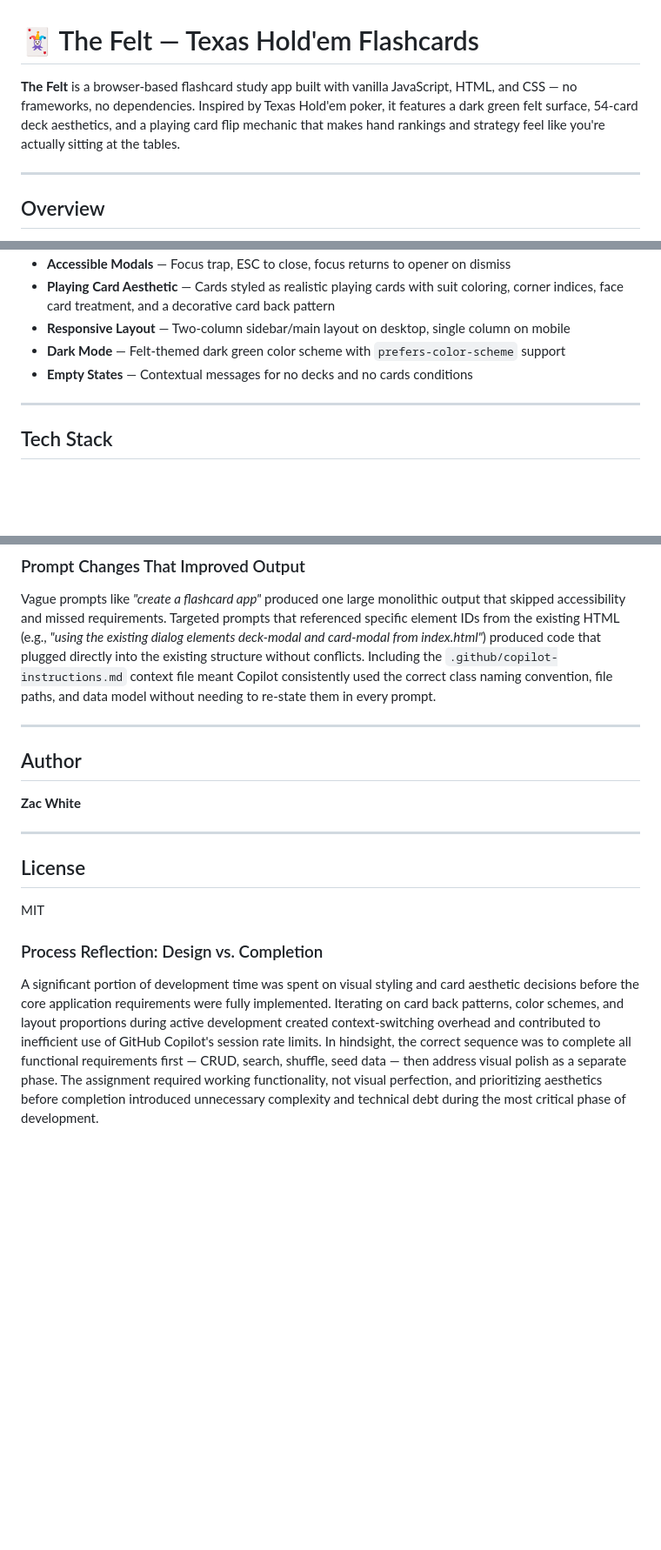
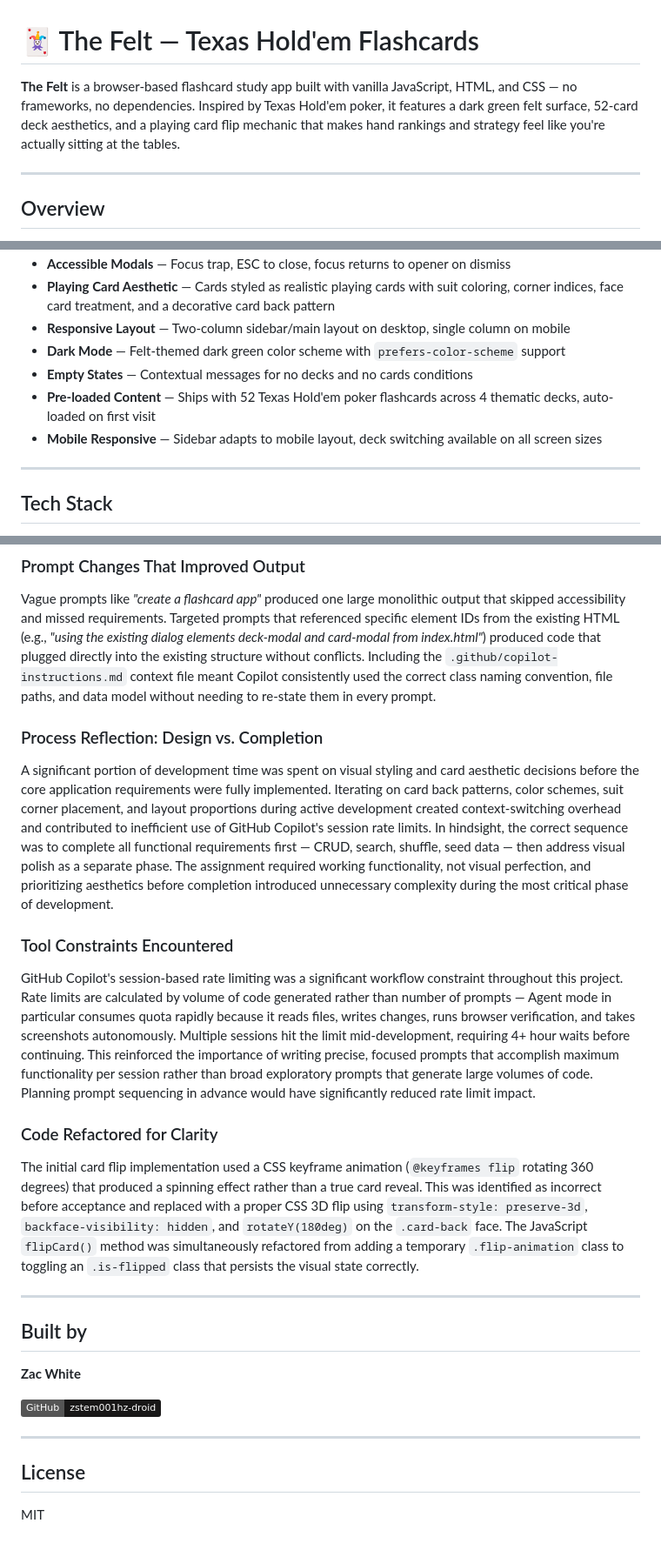
Before and after one commit to zstem001hz-droid/flashcards-app, a Markdown page: README.md, 3 parts joined by grey strips. Shown at 87% size. Drawn GitHub-style; badges without logos; blank space fills up the shorter version.

Commit message:
Finalize README with reflections, screenshot, live demo badge, and project documentation

```diff
--- a/README.md
+++ b/README.md
@@ -1,6 +1,6 @@
 # 🃏 The Felt — Texas Hold'em Flashcards
 
-**The Felt** is a browser-based flashcard study app built with vanilla JavaScript, HTML, and CSS — no frameworks, no dependencies. Inspired by Texas Hold'em poker, it features a dark green felt surface, 54-card deck aesthetics, and a playing card flip mechanic that makes hand rankings and strategy feel like you're actually sitting at the tables.
+**The Felt** is a browser-based flashcard study app built with vanilla JavaScript, HTML, and CSS — no frameworks, no dependencies. Inspired by Texas Hold'em poker, it features a dark green felt surface, 52-card deck aesthetics, and a playing card flip mechanic that makes hand rankings and strategy feel like you're actually sitting at the tables.
 
 ---
 
@@ -39,6 +39,8 @@ The app ships with four pre-built Texas Hold'em poker decks covering hand rankin
 - **Responsive Layout** — Two-column sidebar/main layout on desktop, single column on mobile
 - **Dark Mode** — Felt-themed dark green color scheme with `prefers-color-scheme` support
 - **Empty States** — Contextual messages for no decks and no cards conditions
+- **Pre-loaded Content** — Ships with 52 Texas Hold'em poker flashcards across 4 thematic decks, auto-loaded on first visit
+- **Mobile Responsive** — Sidebar adapts to mobile layout, deck switching available on all screen sizes
 
 ---
 
@@ -180,18 +182,28 @@ GitHub Copilot's `ModalManager.closeModal()` used `.bind(this)` inline when call
 
 Vague prompts like *"create a flashcard app"* produced one large monolithic output that skipped accessibility and missed requirements. Targeted prompts that referenced specific element IDs from the existing HTML (e.g., *"using the existing dialog elements deck-modal and card-modal from index.html"*) produced code that plugged directly into the existing structure without conflicts. Including the `.github/copilot-instructions.md` context file meant Copilot consistently used the correct class naming convention, file paths, and data model without needing to re-state them in every prompt.
 
+### Process Reflection: Design vs. Completion
+
+A significant portion of development time was spent on visual styling and card aesthetic decisions before the core application requirements were fully implemented. Iterating on card back patterns, color schemes, suit corner placement, and layout proportions during active development created context-switching overhead and contributed to inefficient use of GitHub Copilot's session rate limits. In hindsight, the correct sequence was to complete all functional requirements first — CRUD, search, shuffle, seed data — then address visual polish as a separate phase. The assignment required working functionality, not visual perfection, and prioritizing aesthetics before completion introduced unnecessary complexity during the most critical phase of development.
+
+### Tool Constraints Encountered
+
+GitHub Copilot's session-based rate limiting was a significant workflow constraint throughout this project. Rate limits are calculated by volume of code generated rather than number of prompts — Agent mode in particular consumes quota rapidly because it reads files, writes changes, runs browser verification, and takes screenshots autonomously. Multiple sessions hit the limit mid-development, requiring 4+ hour waits before continuing. This reinforced the importance of writing precise, focused prompts that accomplish maximum functionality per session rather than broad exploratory prompts that generate large volumes of code. Planning prompt sequencing in advance would have significantly reduced rate limit impact.
+
+### Code Refactored for Clarity
+
+The initial card flip implementation used a CSS keyframe animation (`@keyframes flip` rotating 360 degrees) that produced a spinning effect rather than a true card reveal. This was identified as incorrect before acceptance and replaced with a proper CSS 3D flip using `transform-style: preserve-3d`, `backface-visibility: hidden`, and `rotateY(180deg)` on the `.card-back` face. The JavaScript `flipCard()` method was simultaneously refactored from adding a temporary `.flip-animation` class to toggling an `.is-flipped` class that persists the visual state correctly.
+
 ---
 
-## Author
+## Built by
 
 **Zac White**
+
+[![GitHub](https://img.shields.io/badge/GitHub-zstem001hz--droid-181717?logo=github)](https://github.com/zstem001hz-droid)
 
 ---
 
 ## License
 
 MIT
-
-### Process Reflection: Design vs. Completion
-
-A significant portion of development time was spent on visual styling and card aesthetic decisions before the core application requirements were fully implemented. Iterating on card back patterns, color schemes, and layout proportions during active development created context-switching overhead and contributed to inefficient use of GitHub Copilot's session rate limits. In hindsight, the correct sequence was to complete all functional requirements first — CRUD, search, shuffle, seed data — then address visual polish as a separate phase. The assignment required working functionality, not visual perfection, and prioritizing aesthetics before completion introduced unnecessary complexity and technical debt during the most critical phase of development.
```
